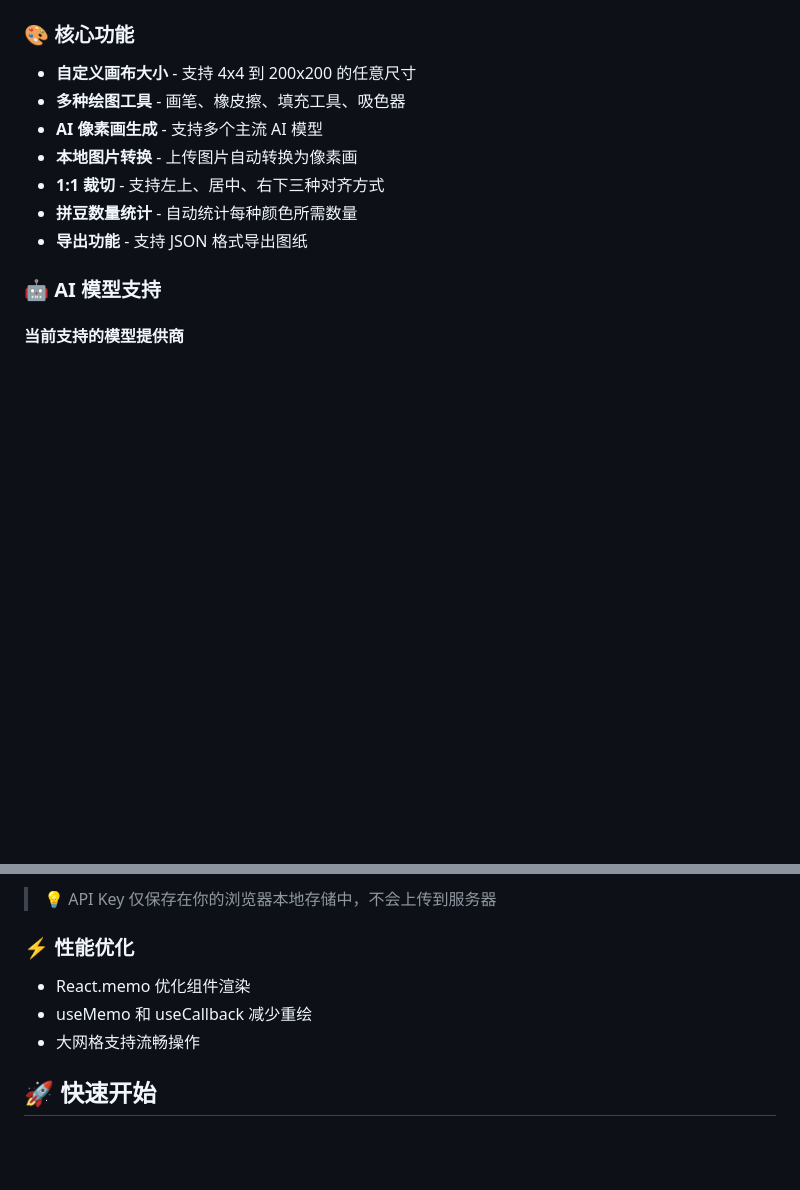
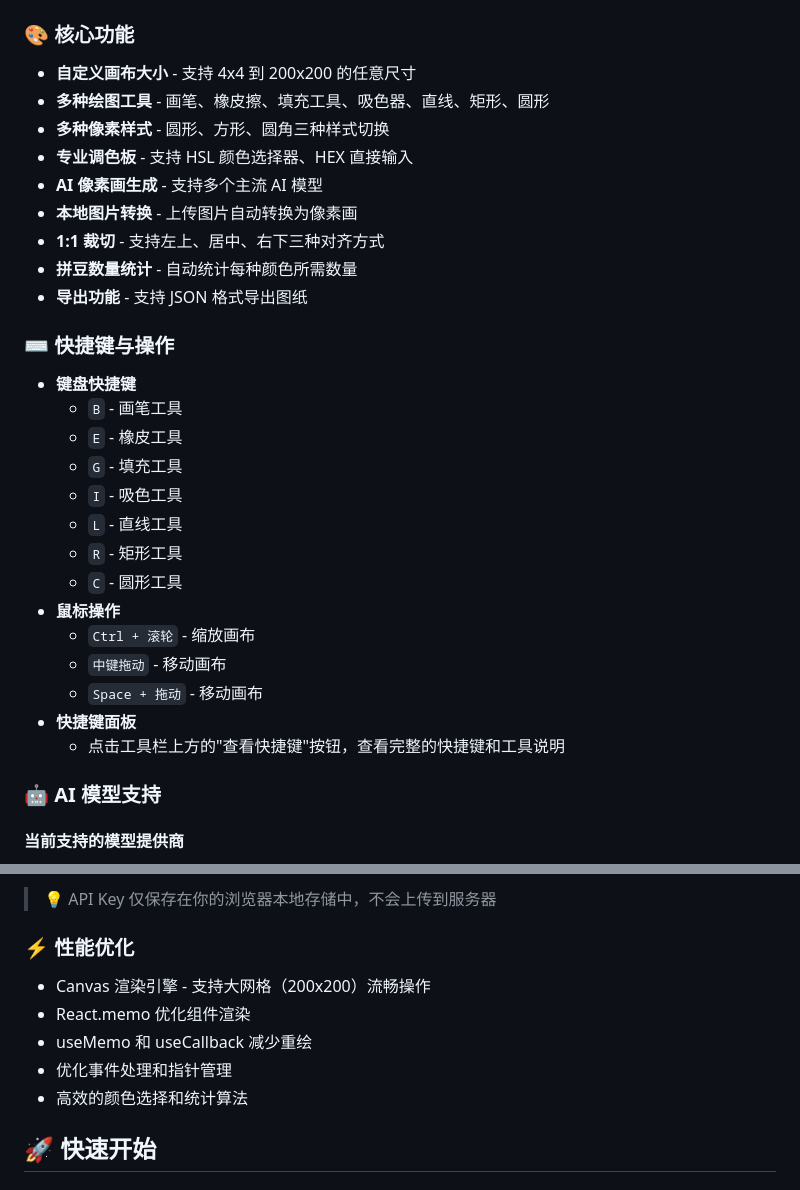
Before and after one commit to DanZai233/PixelBead, a Markdown page: README.md, 2 parts joined by grey strips. Rendered like a GitHub page; blank space fills up the shorter version.

Commit message:
docs: Update README with new features documentation
- Add pixel styles section
- Add keyboard shortcuts documentation
- Add mouse operations documentation
- Update performance optimizations section
- Add ColorPicker and ShortcutsPanel features

```diff
--- a/README.md
+++ b/README.md
@@ -6,12 +6,30 @@
 
 ### 🎨 核心功能
 - **自定义画布大小** - 支持 4x4 到 200x200 的任意尺寸
-- **多种绘图工具** - 画笔、橡皮擦、填充工具、吸色器
+- **多种绘图工具** - 画笔、橡皮擦、填充工具、吸色器、直线、矩形、圆形
+- **多种像素样式** - 圆形、方形、圆角三种样式切换
+- **专业调色板** - 支持 HSL 颜色选择器、HEX 直接输入
 - **AI 像素画生成** - 支持多个主流 AI 模型
 - **本地图片转换** - 上传图片自动转换为像素画
 - **1:1 裁切** - 支持左上、居中、右下三种对齐方式
 - **拼豆数量统计** - 自动统计每种颜色所需数量
 - **导出功能** - 支持 JSON 格式导出图纸
+
+### ⌨️ 快捷键与操作
+- **键盘快捷键**
+  - `B` - 画笔工具
+  - `E` - 橡皮工具
+  - `G` - 填充工具
+  - `I` - 吸色工具
+  - `L` - 直线工具
+  - `R` - 矩形工具
+  - `C` - 圆形工具
+- **鼠标操作**
+  - `Ctrl + 滚轮` - 缩放画布
+  - `中键拖动` - 移动画布
+  - `Space + 拖动` - 移动画布
+- **快捷键面板**
+  - 点击工具栏上方的"查看快捷键"按钮，查看完整的快捷键和工具说明
 
 ### 🤖 AI 模型支持
 
@@ -32,9 +50,11 @@
 > 💡 API Key 仅保存在你的浏览器本地存储中，不会上传到服务器
 
 ### ⚡ 性能优化
+- Canvas 渲染引擎 - 支持大网格（200x200）流畅操作
 - React.memo 优化组件渲染
 - useMemo 和 useCallback 减少重绘
-- 大网格支持流畅操作
+- 优化事件处理和指针管理
+- 高效的颜色选择和统计算法
 
 ## 🚀 快速开始
 
```
